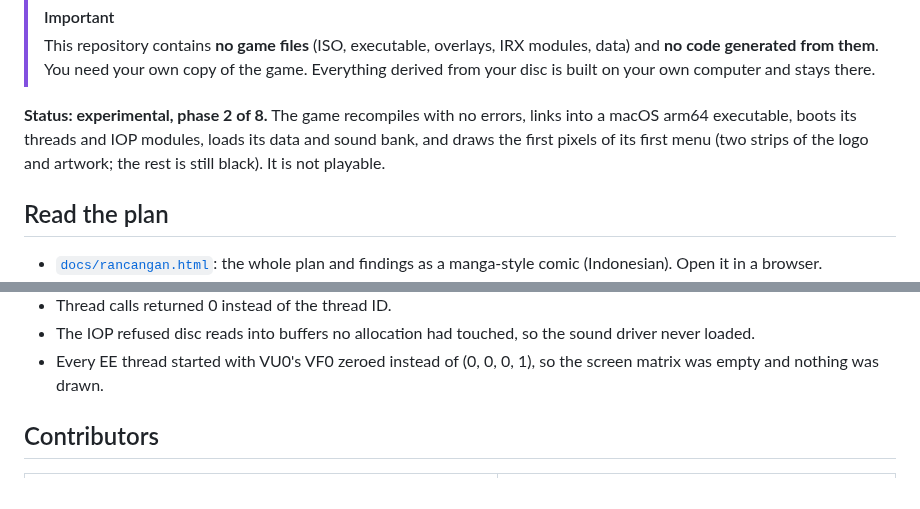
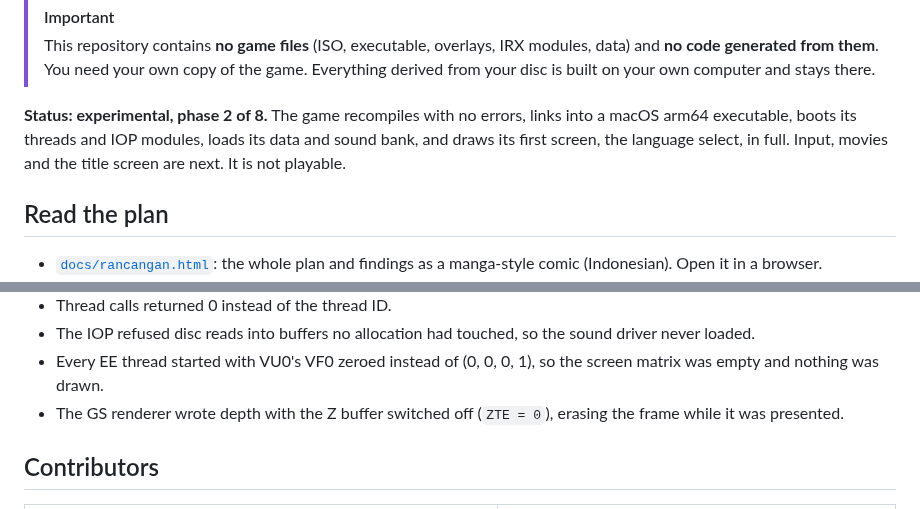
Before and after one commit to Anaphygon/un5-nx, a Markdown page: README.md, 2 parts joined by grey strips. Drawn GitHub-style.

```diff
--- a/README.md
+++ b/README.md
@@ -14,8 +14,8 @@ talked to is replaced by native code instead of being emulated.
 
 **Status: experimental, phase 2 of 8.** The game recompiles with no errors,
 links into a macOS arm64 executable, boots its threads and IOP modules,
-loads its data and sound bank, and draws the first pixels of its first menu
-(two strips of the logo and artwork; the rest is still black). It is not
+loads its data and sound bank, and draws its first screen, the language
+select, in full. Input, movies and the title screen are next. It is not
 playable.
 
 ## Read the plan
@@ -90,6 +90,8 @@ Bugs found while porting this game, fixed with tests in
   sound driver never loaded.
 - Every EE thread started with VU0's VF0 zeroed instead of (0, 0, 0, 1), so
   the screen matrix was empty and nothing was drawn.
+- The GS renderer wrote depth with the Z buffer switched off (`ZTE = 0`),
+  erasing the frame while it was presented.
 
 ## Contributors
 
```
Also changed, not shown: docs/PHASE2.md (+19 -12 lines), docs/language-select.png (added), 14 other files.
